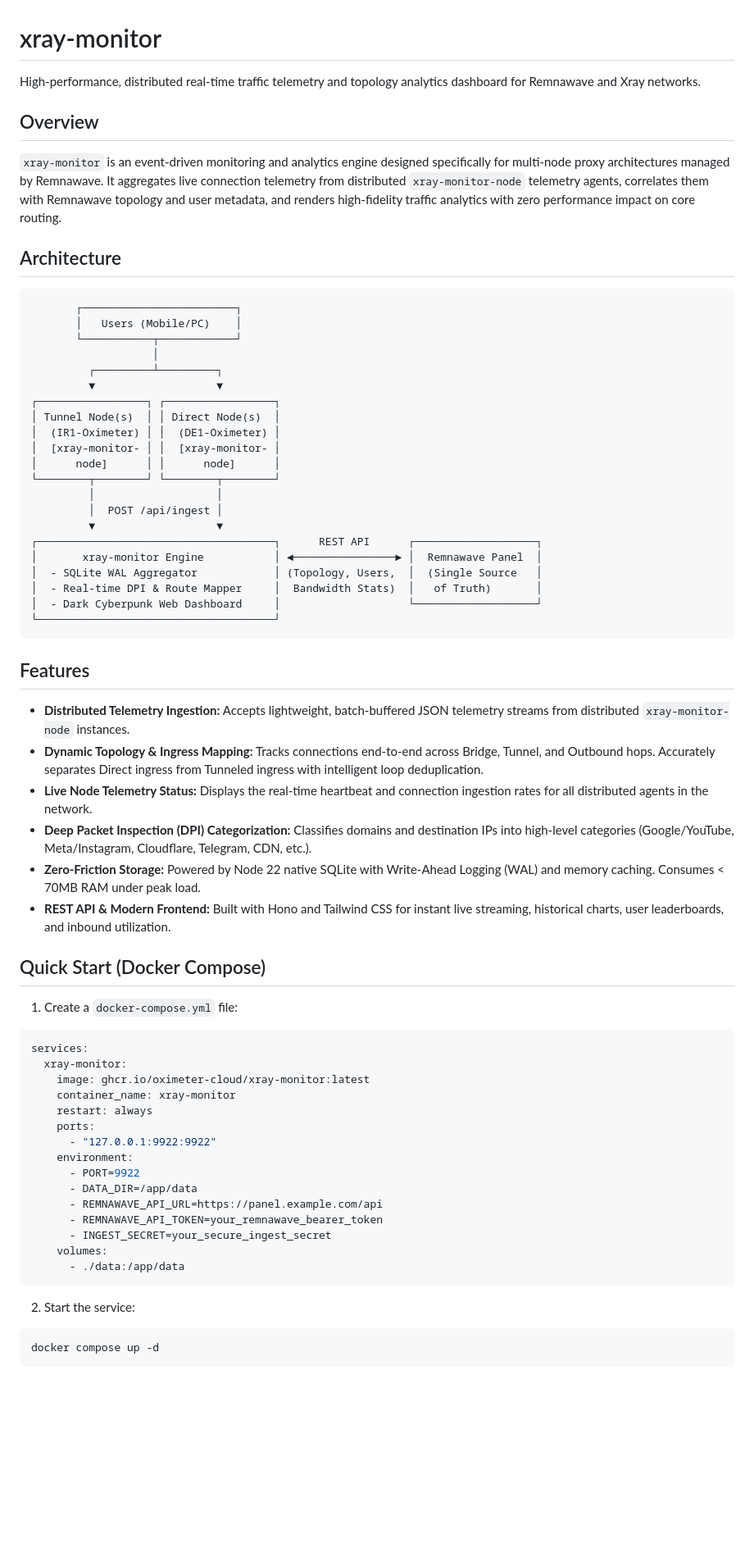
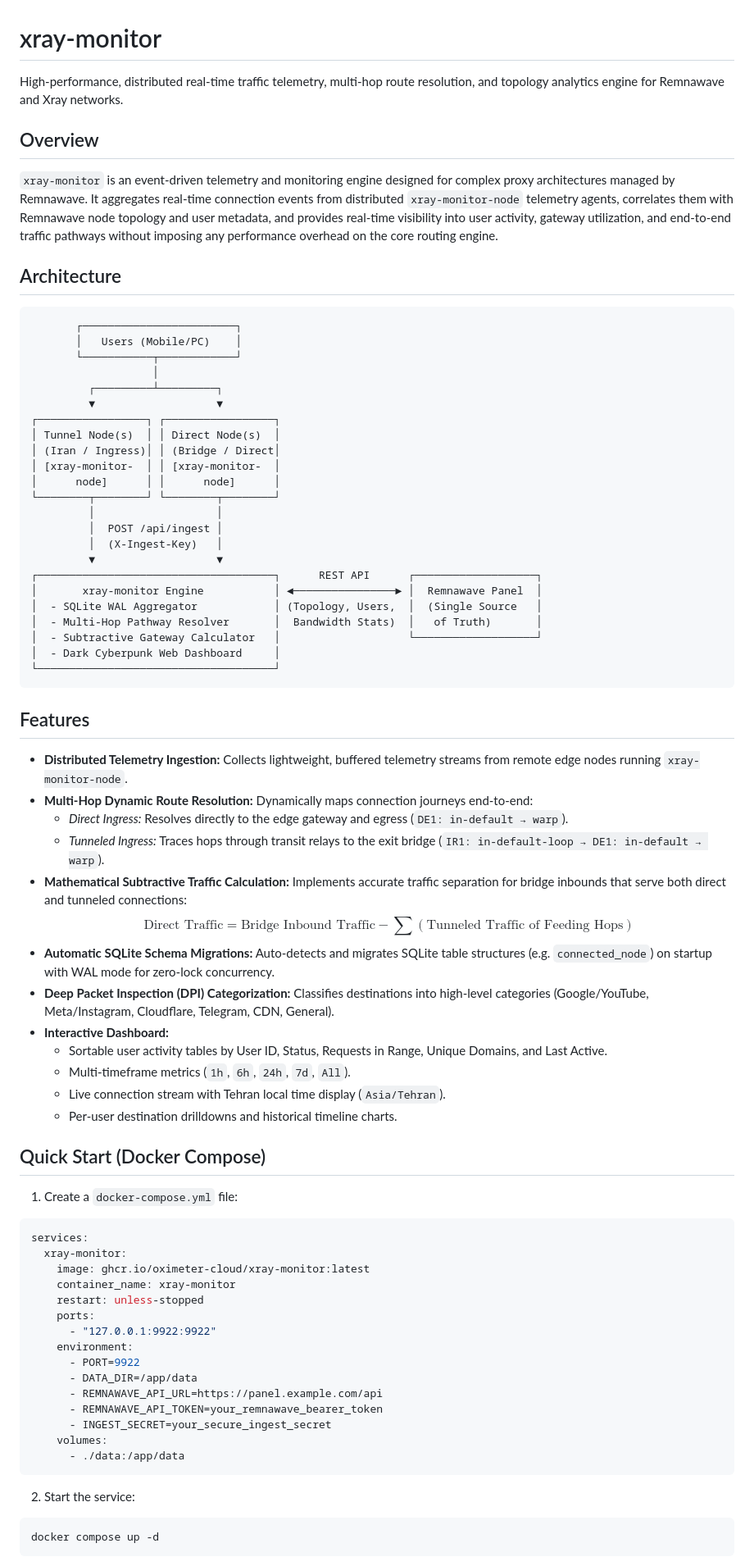
Before and after one commit to oximeter-cloud/xray-monitor, a Markdown page: README.md, the part around one of its changes. Shown at 82% size. GitHub-like rendering; blank space fills up the shorter version.

````diff
--- a/README.md
+++ b/README.md
@@ -1,9 +1,10 @@
 # xray-monitor
 
-High-performance, distributed real-time traffic telemetry and topology analytics dashboard for Remnawave and Xray networks.
+High-performance, distributed real-time traffic telemetry, multi-hop route resolution, and topology analytics engine for Remnawave and Xray networks.
 
 ## Overview
-`xray-monitor` is an event-driven monitoring and analytics engine designed specifically for multi-node proxy architectures managed by Remnawave. It aggregates live connection telemetry from distributed `xray-monitor-node` telemetry agents, correlates them with Remnawave topology and user metadata, and renders high-fidelity traffic analytics with zero performance impact on core routing.
+
+`xray-monitor` is an event-driven telemetry and monitoring engine designed for complex proxy architectures managed by Remnawave. It aggregates real-time connection events from distributed `xray-monitor-node` telemetry agents, correlates them with Remnawave node topology and user metadata, and provides real-time visibility into user activity, gateway utilization, and end-to-end traffic pathways without imposing any performance overhead on the core routing engine.
 
 ## Architecture
 
@@ -16,38 +17,49 @@ High-performance, distributed real-time traffic telemetry and topology analytics
          ▼                   ▼
 ┌─────────────────┐ ┌─────────────────┐
 │ Tunnel Node(s)  │ │ Direct Node(s)  │
-│  (IR1-Oximeter) │ │  (DE1-Oximeter) │
-│  [xray-monitor- │ │  [xray-monitor- │
+│ (Iran / Ingress)│ │ (Bridge / Direct│
+│ [xray-monitor-  │ │ [xray-monitor-  │
 │      node]      │ │      node]      │
 └────────┬────────┘ └────────┬────────┘
          │                   │
          │  POST /api/ingest │
+         │  (X-Ingest-Key)   │
          ▼                   ▼
 ┌─────────────────────────────────────┐      REST API      ┌───────────────────┐
 │       xray-monitor Engine           │ ◄────────────────► │  Remnawave Panel  │
 │  - SQLite WAL Aggregator            │ (Topology, Users,  │  (Single Source   │
-│  - Real-time DPI & Route Mapper     │  Bandwidth Stats)  │   of Truth)       │
-│  - Dark Cyberpunk Web Dashboard     │                    └───────────────────┘
+│  - Multi-Hop Pathway Resolver       │  Bandwidth Stats)  │   of Truth)       │
+│  - Subtractive Gateway Calculator   │                    └───────────────────┘
+│  - Dark Cyberpunk Web Dashboard     │
 └─────────────────────────────────────┘
 ```
 
 ## Features
-- **Distributed Telemetry Ingestion:** Accepts lightweight, batch-buffered JSON telemetry streams from distributed `xray-monitor-node` instances.
-- **Dynamic Topology & Ingress Mapping:** Tracks connections end-to-end across Bridge, Tunnel, and Outbound hops. Accurately separates Direct ingress from Tunneled ingress with intelligent loop deduplication.
-- **Live Node Telemetry Status:** Displays the real-time heartbeat and connection ingestion rates for all distributed agents in the network.
-- **Deep Packet Inspection (DPI) Categorization:** Classifies domains and destination IPs into high-level categories (Google/YouTube, Meta/Instagram, Cloudflare, Telegram, CDN, etc.).
-- **Zero-Friction Storage:** Powered by Node 22 native SQLite with Write-Ahead Logging (WAL) and memory caching. Consumes < 70MB RAM under peak load.
-- **REST API & Modern Frontend:** Built with Hono and Tailwind CSS for instant live streaming, historical charts, user leaderboards, and inbound utilization.
+
+- **Distributed Telemetry Ingestion:** Collects lightweight, buffered telemetry streams from remote edge nodes running `xray-monitor-node`.
+- **Multi-Hop Dynamic Route Resolution:** Dynamically maps connection journeys end-to-end:
+  - *Direct Ingress:* Resolves directly to the edge gateway and egress (`DE1: in-default → warp`).
+  - *Tunneled Ingress:* Traces hops through transit relays to the exit bridge (`IR1: in-default-loop → DE1: in-default → warp`).
+- **Mathematical Subtractive Traffic Calculation:** Implements accurate traffic separation for bridge inbounds that serve both direct and tunneled connections:
+  $$\text{Direct Traffic} = \text{Bridge Inbound Traffic} - \sum(\text{Tunneled Traffic of Feeding Hops})$$
+- **Automatic SQLite Schema Migrations:** Auto-detects and migrates SQLite table structures (e.g. `connected_node`) on startup with WAL mode for zero-lock concurrency.
+- **Deep Packet Inspection (DPI) Categorization:** Classifies destinations into high-level categories (Google/YouTube, Meta/Instagram, Cloudflare, Telegram, CDN, General).
+- **Interactive Dashboard:**
+  - Sortable user activity tables by User ID, Status, Requests in Range, Unique Domains, and Last Active.
+  - Multi-timeframe metrics (`1h`, `6h`, `24h`, `7d`, `All`).
+  - Live connection stream with Tehran local time display (`Asia/Tehran`).
+  - Per-user destination drilldowns and historical timeline charts.
 
 ## Quick Start (Docker Compose)
 
 1. Create a `docker-compose.yml` file:
+
 ```yaml
 services:
   xray-monitor:
     image: ghcr.io/oximeter-cloud/xray-monitor:latest
     container_name: xray-monitor
-    restart: always
+    restart: unless-stopped
     ports:
       - "127.0.0.1:9922:9922"
     environment:
@@ -61,6 +73,7 @@ services:
 ```
 
 2. Start the service:
+
 ```bash
 docker compose up -d
 ```
````
Also changed, not shown: other parts of README.md (+51 -5 lines).
